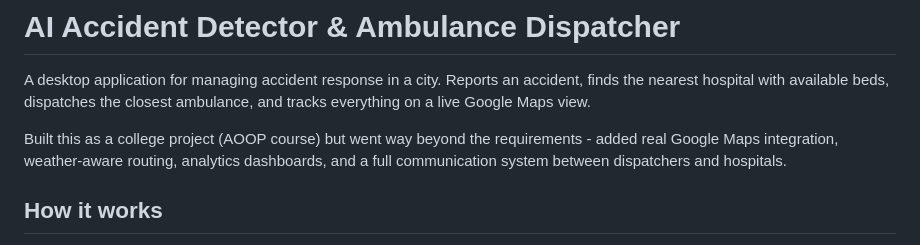
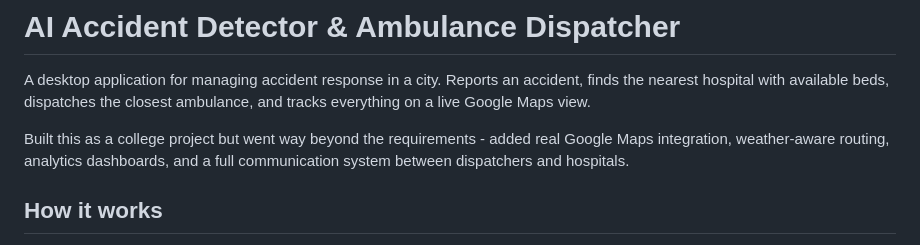
Before and after one commit to Vedag812/AI-Accident-Detector-and-Ambulance-Dispatcher, a Markdown page: README.md, the part around the change. Drawn GitHub-style.

```diff
--- a/README.md
+++ b/README.md
@@ -2,7 +2,7 @@
 
 A desktop application for managing accident response in a city. Reports an accident, finds the nearest hospital with available beds, dispatches the closest ambulance, and tracks everything on a live Google Maps view.
 
-Built this as a college project (AOOP course) but went way beyond the requirements - added real Google Maps integration, weather-aware routing, analytics dashboards, and a full communication system between dispatchers and hospitals.
+Built this as a college project  but went way beyond the requirements - added real Google Maps integration, weather-aware routing, analytics dashboards, and a full communication system between dispatchers and hospitals.
 
 ## How it works
 
```
